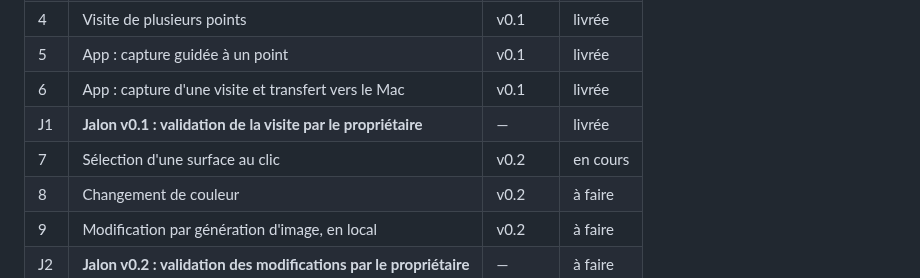
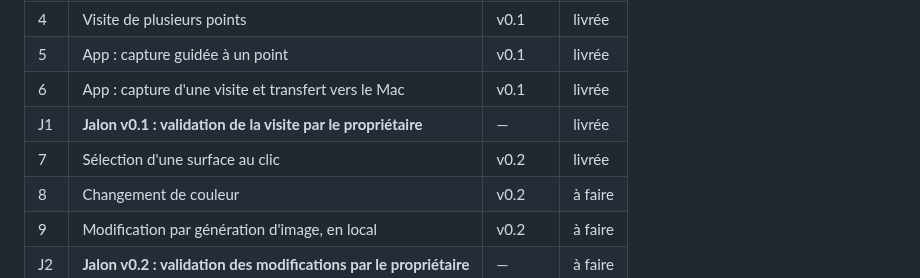
Before and after one commit to Daims-daims/visite360, a Markdown page: PLAN.md, the part around the change. Rendered like a GitHub page.

Commit message:
Étape 7 : passée à « livrée »
Co-Authored-By: Claude Opus 5.5 <noreply@anthropic.com>

```diff
--- a/PLAN.md
+++ b/PLAN.md
@@ -25,7 +25,7 @@ Objectif : à partir de photos prises en tournant sur soi-même avec un téléph
 | 5 | App : capture guidée à un point | v0.1 | livrée |
 | 6 | App : capture d'une visite et transfert vers le Mac | v0.1 | livrée |
 | J1 | **Jalon v0.1 : validation de la visite par le propriétaire** | — | livrée |
-| 7 | Sélection d'une surface au clic | v0.2 | en cours |
+| 7 | Sélection d'une surface au clic | v0.2 | livrée |
 | 8 | Changement de couleur | v0.2 | à faire |
 | 9 | Modification par génération d'image, en local | v0.2 | à faire |
 | J2 | **Jalon v0.2 : validation des modifications par le propriétaire** | — | à faire |
```
